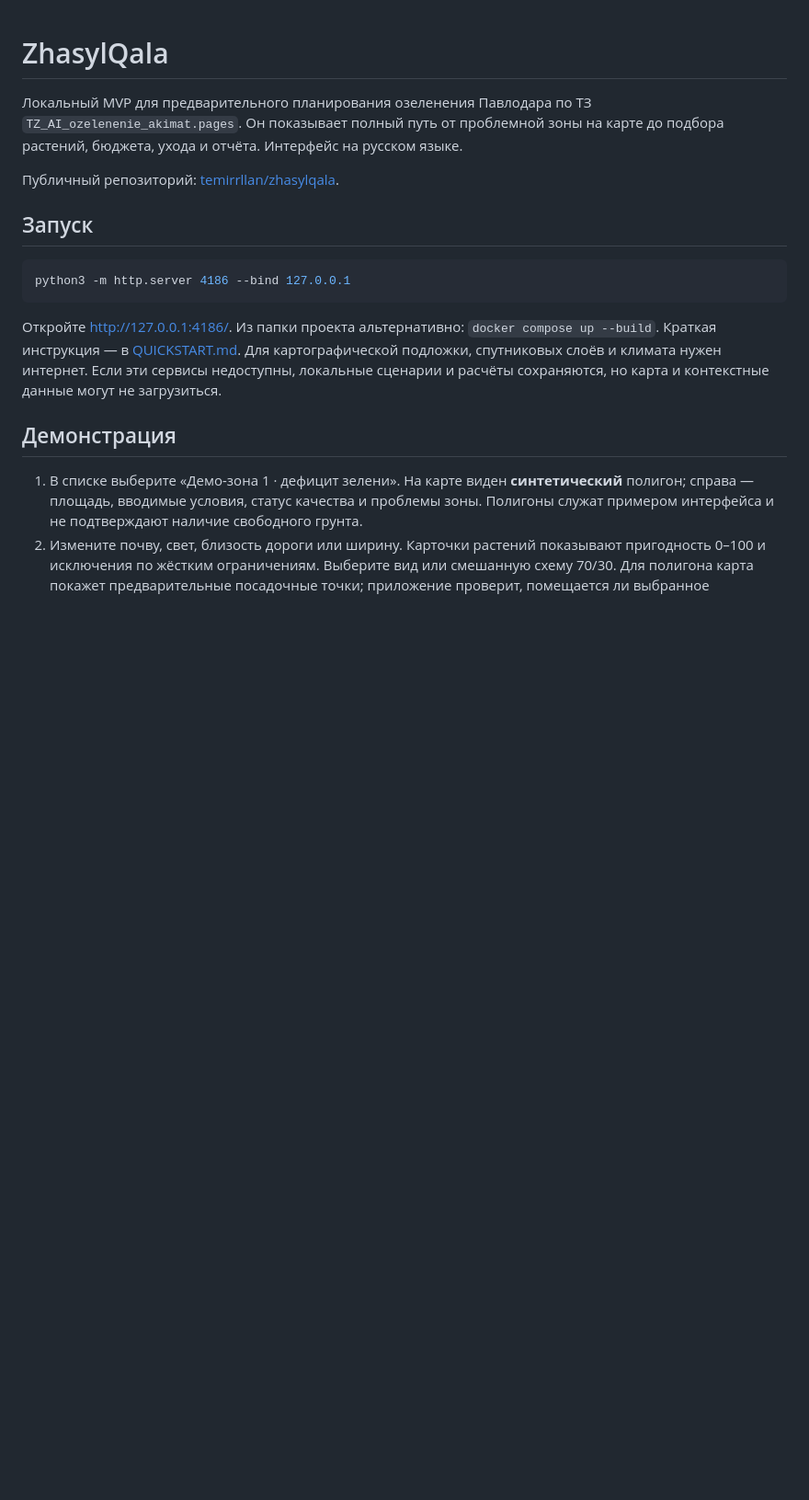
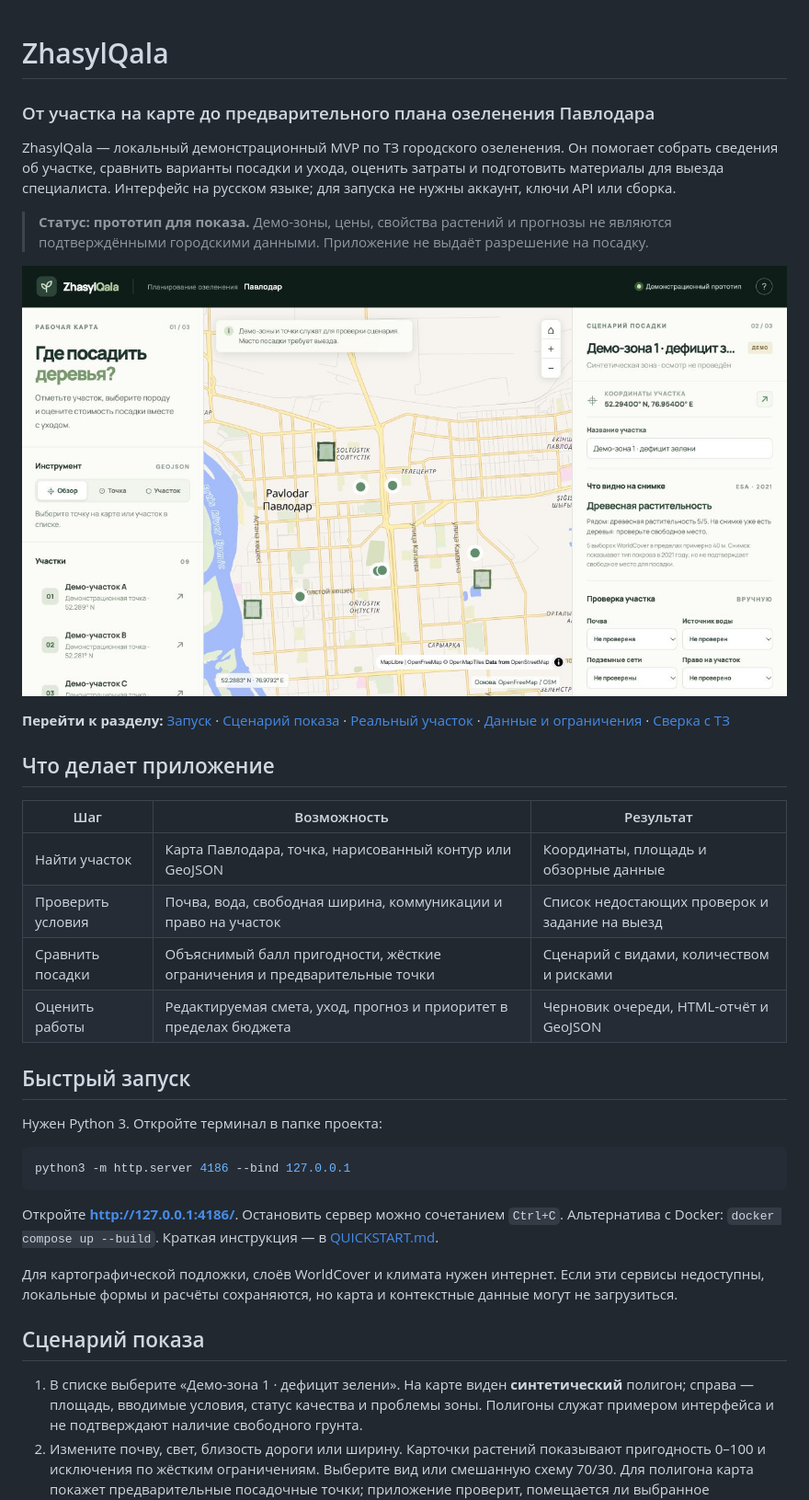
Before and after one commit to temirrllan/zhasylqala, a Markdown page: README.md, the part around one of its changes. Shown at 92% size. GitHub-like rendering; blank space fills up the shorter version.

Commit message:
Improve ZhasylQala project README

````diff
--- a/README.md
+++ b/README.md
@@ -1,18 +1,37 @@
 # ZhasylQala
 
-Локальный MVP для предварительного планирования озеленения Павлодара по ТЗ `TZ_AI_ozelenenie_akimat.pages`. Он показывает полный путь от проблемной зоны на карте до подбора растений, бюджета, ухода и отчёта. Интерфейс на русском языке.
+### От участка на карте до предварительного плана озеленения Павлодара
 
-Публичный репозиторий: [temirrllan/zhasylqala](https://github.com/temirrllan/zhasylqala).
+ZhasylQala — локальный демонстрационный MVP по ТЗ городского озеленения. Он помогает собрать сведения об участке, сравнить варианты посадки и ухода, оценить затраты и подготовить материалы для выезда специалиста. Интерфейс на русском языке; для запуска не нужны аккаунт, ключи API или сборка.
 
-## Запуск
+> **Статус: прототип для показа.** Демо-зоны, цены, свойства растений и прогнозы не являются подтверждёнными городскими данными. Приложение не выдаёт разрешение на посадку.
+
+![Карта Павлодара и карточка участка в ZhasylQala](preview-mvp.jpg)
+
+**Перейти к разделу:** [Запуск](#быстрый-запуск) · [Сценарий показа](#сценарий-показа) · [Реальный участок](#работа-с-реальным-участком) · [Данные и ограничения](#источники-и-пределы-модели) · [Сверка с ТЗ](AUDIT_TZ.md)
+
+## Что делает приложение
+
+| Шаг | Возможность | Результат |
+| --- | --- | --- |
+| Найти участок | Карта Павлодара, точка, нарисованный контур или GeoJSON | Координаты, площадь и обзорные данные |
+| Проверить условия | Почва, вода, свободная ширина, коммуникации и право на участок | Список недостающих проверок и задание на выезд |
+| Сравнить посадки | Объяснимый балл пригодности, жёсткие ограничения и предварительные точки | Сценарий с видами, количеством и рисками |
+| Оценить работы | Редактируемая смета, уход, прогноз и приоритет в пределах бюджета | Черновик очереди, HTML-отчёт и GeoJSON |
+
+## Быстрый запуск
+
+Нужен Python 3. Откройте терминал в папке проекта:
 
 ```bash
 python3 -m http.server 4186 --bind 127.0.0.1
 ```
 
-Откройте [http://127.0.0.1:4186/](http://127.0.0.1:4186/). Из папки проекта альтернативно: `docker compose up --build`. Краткая инструкция — в [QUICKSTART.md](QUICKSTART.md). Для картографической подложки, спутниковых слоёв и климата нужен интернет. Если эти сервисы недоступны, локальные сценарии и расчёты сохраняются, но карта и контекстные данные могут не загрузиться.
+Откройте **http://127.0.0.1:4186/**. Остановить сервер можно сочетанием `Ctrl+C`. Альтернатива с Docker: `docker compose up --build`. Краткая инструкция — в [QUICKSTART.md](QUICKSTART.md).
 
-## Демонстрация
+Для картографической подложки, слоёв WorldCover и климата нужен интернет. Если эти сервисы недоступны, локальные формы и расчёты сохраняются, но карта и контекстные данные могут не загрузиться.
+
+## Сценарий показа
 
 1. В списке выберите «Демо-зона 1 · дефицит зелени». На карте виден **синтетический** полигон; справа — площадь, вводимые условия, статус качества и проблемы зоны. Полигоны служат примером интерфейса и не подтверждают наличие свободного грунта.
 2. Измените почву, свет, близость дороги или ширину. Карточки растений показывают пригодность 0–100 и исключения по жёстким ограничениям. Выберите вид или смешанную схему 70/30. Для полигона карта покажет предварительные посадочные точки; приложение проверит, помещается ли выбранное количество при условном расстоянии между деревьями. Скачайте точки в GeoJSON для проверки на месте.
````
Also changed, not shown: other parts of README.md (+12 -3 lines).
